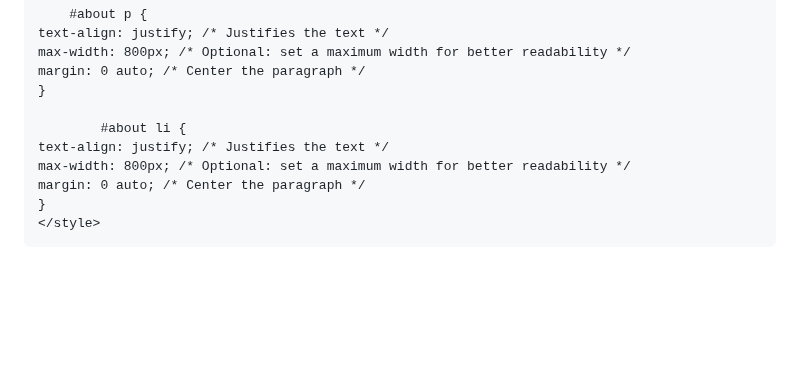
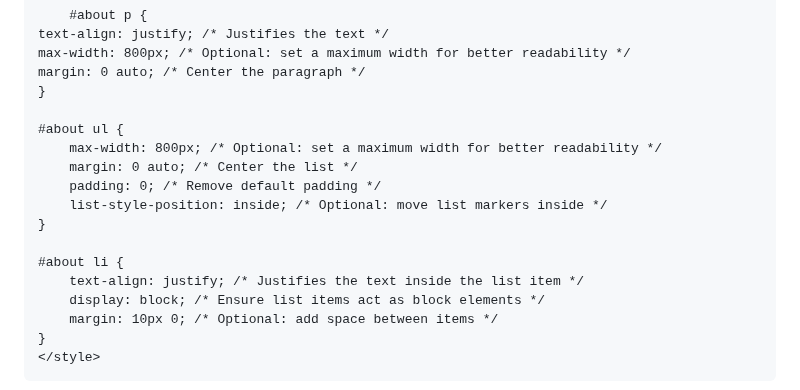
Before and after one commit to gecheadmassie/gecheadmassie.github.io, a Markdown page: README.md, the part around the change. GitHub-like rendering; blank space fills up the shorter version.

```diff
--- a/README.md
+++ b/README.md
@@ -210,10 +210,17 @@
     margin: 0 auto; /* Center the paragraph */
     }
 
-            #about li {
-    text-align: justify; /* Justifies the text */
-    max-width: 800px; /* Optional: set a maximum width for better readability */
-    margin: 0 auto; /* Center the paragraph */
+    #about ul {
+        max-width: 800px; /* Optional: set a maximum width for better readability */
+        margin: 0 auto; /* Center the list */
+        padding: 0; /* Remove default padding */
+        list-style-position: inside; /* Optional: move list markers inside */
+    }
+
+    #about li {
+        text-align: justify; /* Justifies the text inside the list item */
+        display: block; /* Ensure list items act as block elements */
+        margin: 10px 0; /* Optional: add space between items */
     }
     </style>
 
```
